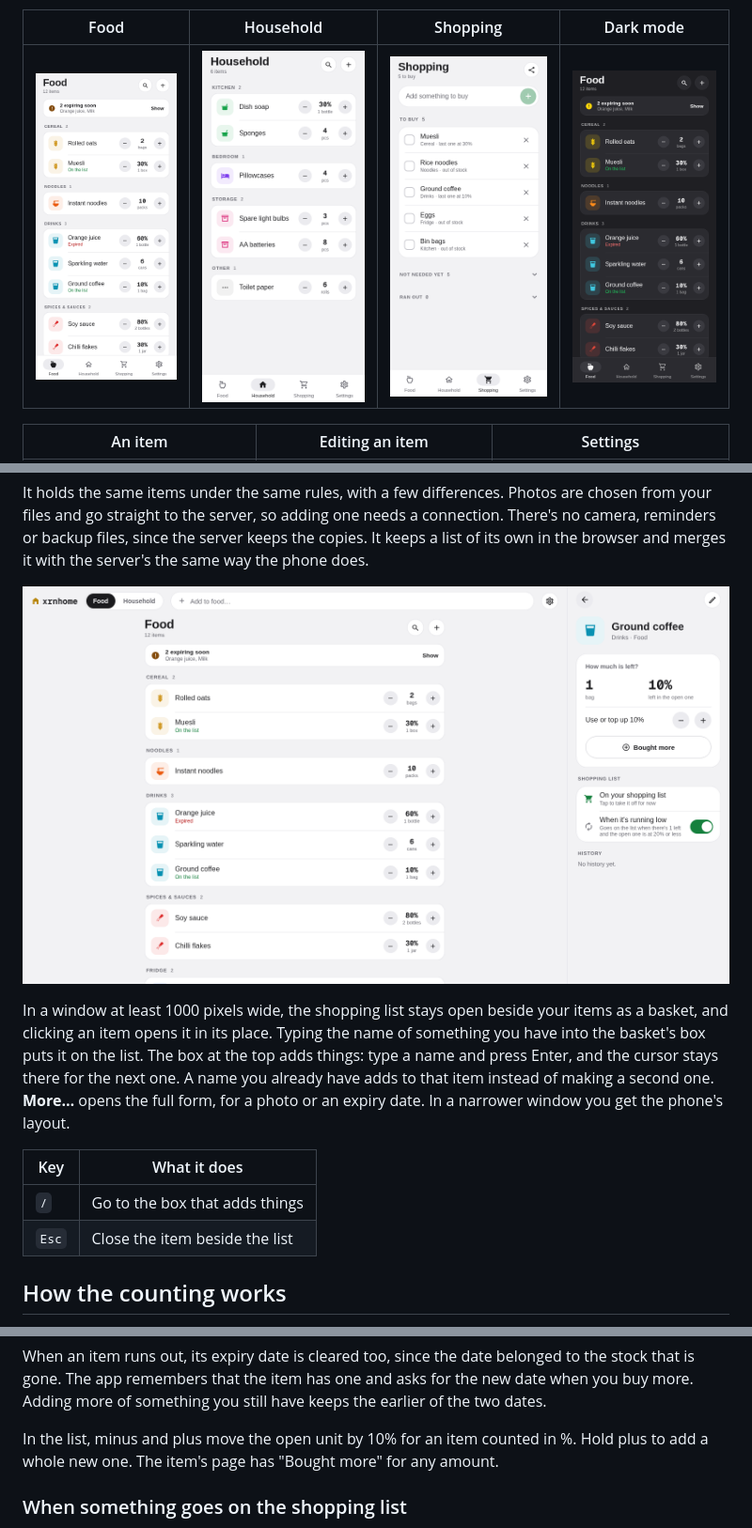
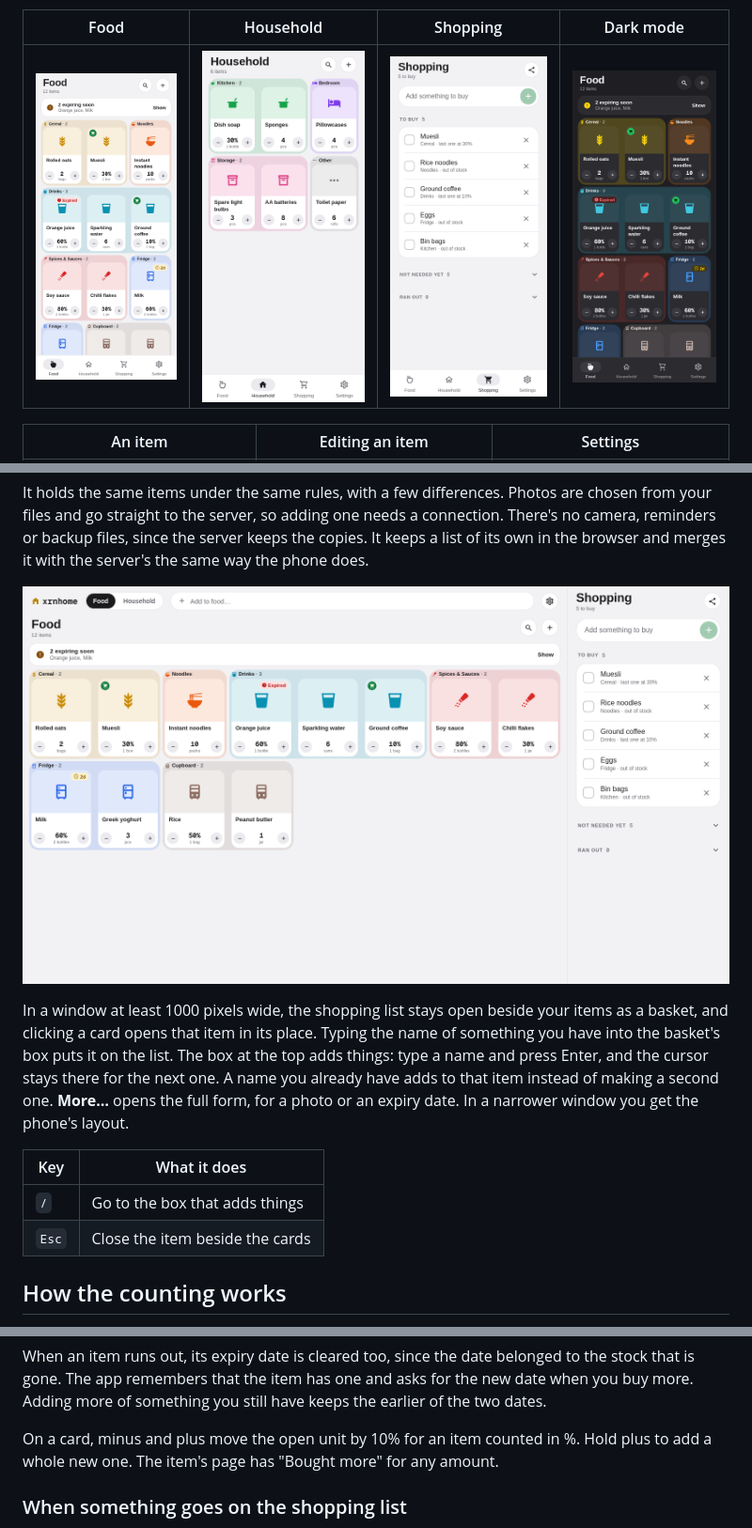
Before and after one commit to Xernnn/xrnhome, a Markdown page: README.md, 3 parts joined by grey strips. Shown at 94% size. Drawn GitHub-style; pictures changed too: docs/screenshots/food-dark.png, docs/screenshots/food-light.png, docs/screenshots/household-light.png.

Commit message:
README: three cards a row in category colours, with new screenshots
Co-Authored-By: Claude Opus 5.5 <noreply@anthropic.com>

```diff
--- a/README.md
+++ b/README.md
@@ -206,6 +207,6 @@ same way the phone does.
 
 In a window at least 1000 pixels wide, the shopping list stays open beside your items
-as a basket, and clicking an item opens it in its place. Typing the name of something
+as a basket, and clicking a card opens that item in its place. Typing the name of something
 you have into the basket's box puts it on the list. The box at the top adds things:
 type a name and press Enter, and the cursor stays there for the next one. A name you
 already have adds to that item instead of making a second one. **More…** opens the
@@ -215,7 +216,7 @@ layout.
 | Key | What it does |
 | --- | --- |
 | `/` | Go to the box that adds things |
-| `Esc` | Close the item beside the list |
+| `Esc` | Close the item beside the cards |
 
 ## How the counting works
 
@@ -236,7 +237,7 @@ to the stock that is gone. The app remembers that the item has one and asks for
 the new date when you buy more. Adding more of something you still have keeps the
 earlier of the two dates.
 
-In the list, minus and plus move the open unit by 10% for an item counted in %.
+On a card, minus and plus move the open unit by 10% for an item counted in %.
 Hold plus to add a whole new one. The item's page has "Bought more" for any
 amount.
 
```
Also changed, not shown: other parts of README.md (+10 -9 lines).
